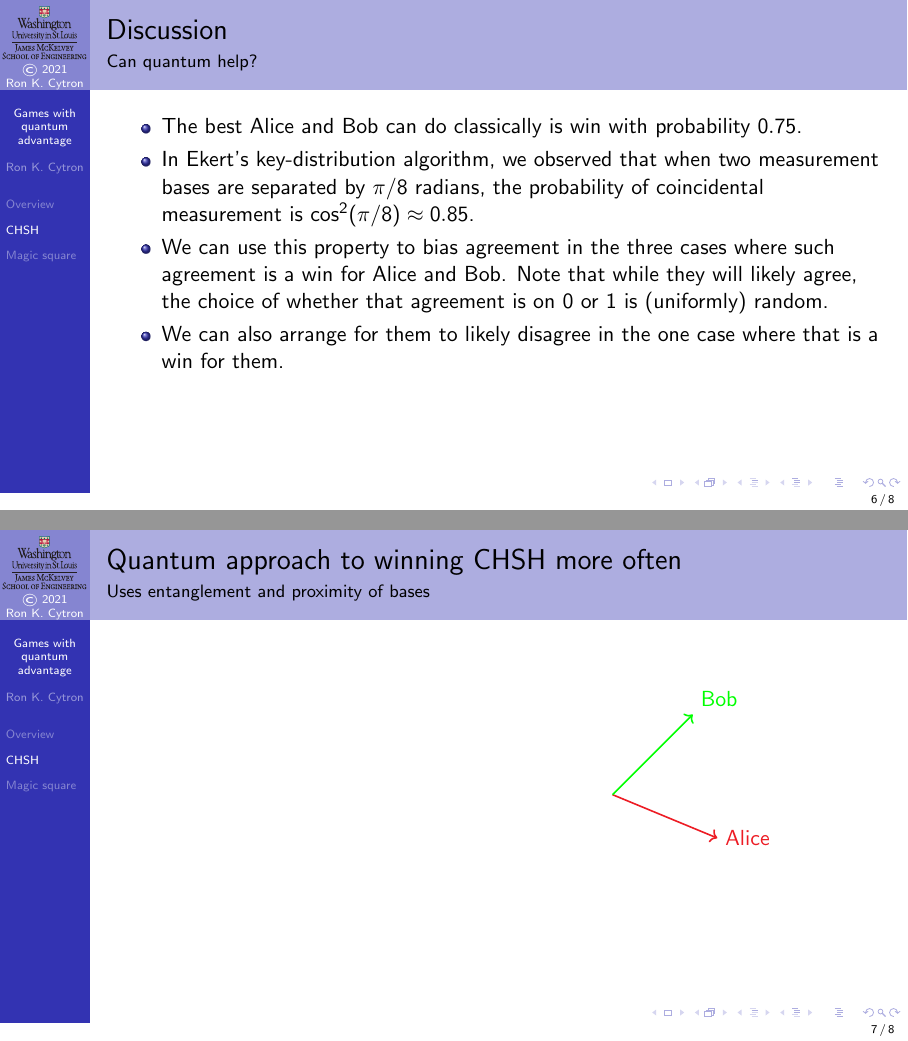
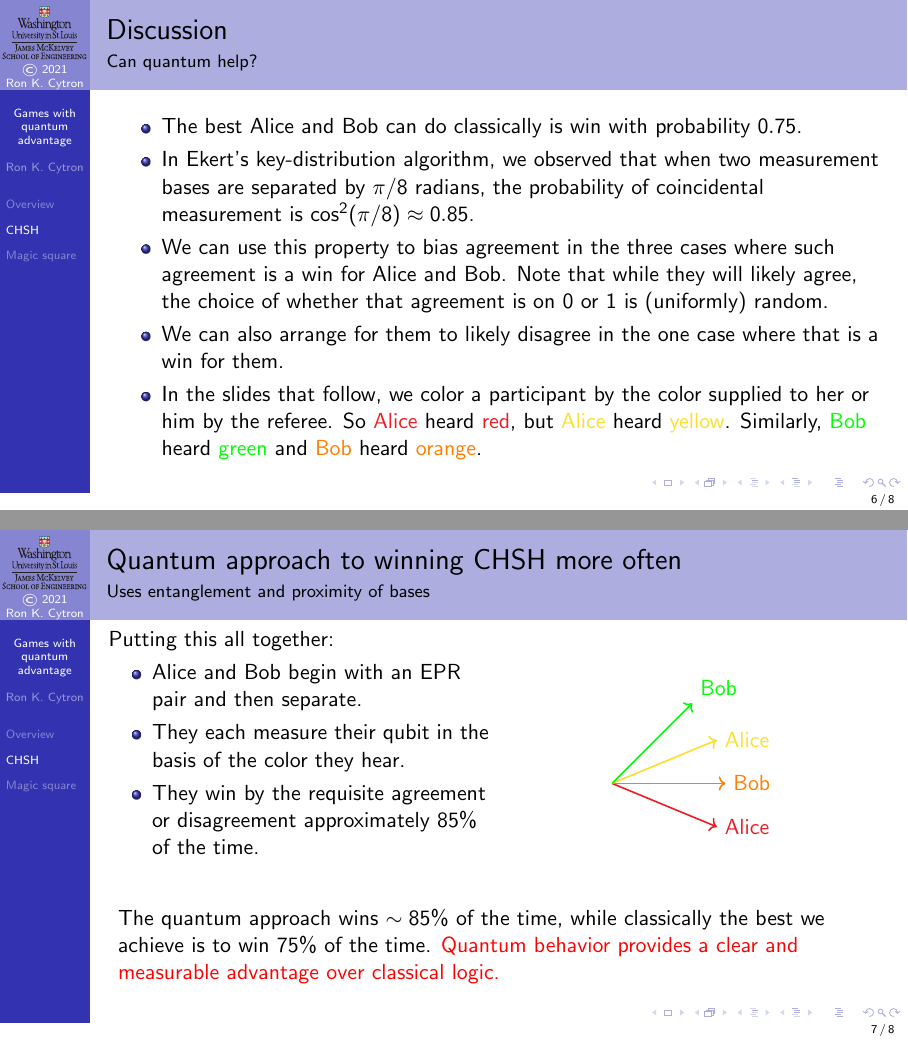
Before and after one commit to ProfRonCytron/ZeboCopy, LaTeX slides (single.tex, which reads 12.tex): pages 29 and 35 of 36 before the commit and pages 30 and 40 of 41 after it, joined at a grey line. Compiled offline with pdfLaTeX.

Commit message:
Update on Overleaf.

```diff
--- a/12.tex
+++ b/12.tex
@@ -116,10 +116,13 @@
     \item In Ekert's key-distribution algorithm, we observed that when two measurement bases are separated by $\pi/8$ radians, the probability of coincidental measurement is $\cos^{2}(\pi/8)\approx 0.85$.
     \item We can use this property to bias agreement in the three cases where such agreement is a win for Alice and Bob.  Note that while they will likely agree, the choice of whether that agreement is on~$0$ or~$1$ is (uniformly) random.
     \item We can also arrange for them to likely disagree in the one case where that is a win for them.
+    \item In the slides that follow, we color a participant by the color supplied to her or him by the referee. So \RD{Alice} heard \RD{red}, but \YL{Alice} heard \YL{yellow}.  Similarly, \GN{Bob} heard \GN{green} and \OR{Bob} heard \OR{orange}.
 \end{itemize}
 
 \end{frame}
 
 \begin{frame}{Quantum approach to winning CHSH more often}{Uses entanglement and proximity of bases}
 
-\TwoColumns{%
+\Vskip{-3em}\TwoColumns{%
+\only<1-4>{%
+\begin{itemize}
@@ -125,0 +134,3 @@
+\end{itemize}}%
+\only<5-6>{%
+\begin{itemize}
@@ -125,0 +140,7 @@
+\end{itemize}}%
+\only<7->{%
+Putting this all together:
+\begin{itemize}
+    \item<7-> Alice and Bob begin with an EPR pair and then separate.
+    \item<8-> They each measure their qubit in the basis of the color they hear.
+    \item<9-> They win by the requisite agreement or disagreement approximately~85\% of the time.  \end{itemize}
@@ -136 +158,22 @@
 \end{TIKZP}
+\end{center}
+\BigSkip{}
+\only<2>{%
+We show only the \ket{0}~axis of a basis.  The \ket{1}~axis is $\pi/2$~radians counterclockwise.
+\BigSkip{}
+If \OR{Bob} measures first, he is equally likely to measure~$0$ or~$1$.
+}%
+\only<3>{%
+The probability that \only<3>{\YL{Alice}} and \OR{Bob} measure the same value, both~$0$ or both~$1$, is~$\cos^{2}(\pi/2)\approx 0.85$.
+\MedSkip{}
+If \YL{Alice} measures first, \YL{she} is more likely to see~$0$ than~$1$, but with the change in state, \OR{Bob} is still about 85\% likely to match \YL{her} measurement}%
+\only<4>{%
+The same is true here:  the probability that \RD{Alice} and \OR{Bob} measure the same result is about~$0.85$, no matter who measures first.
+}%
+\only<6>{%
+The probability of \emph{disagreement} between \RD{Alice} and \GN{Bob} is approximately~$0.85$.
+}%
+}%
+\only<10->{%
+\BigSkip{}
+The quantum approach wins $\sim 85\%$ of the time, while classically the best we achieve is to win $75\%$ of the time. \alert{Quantum behavior provides a clear and measurable advantage over classical logic.}
@@ -138,4 +180,5 @@
 
+}
 \end{frame}
 }
 
```
Also changed, not shown: 12.tex (18 more changed lines).
